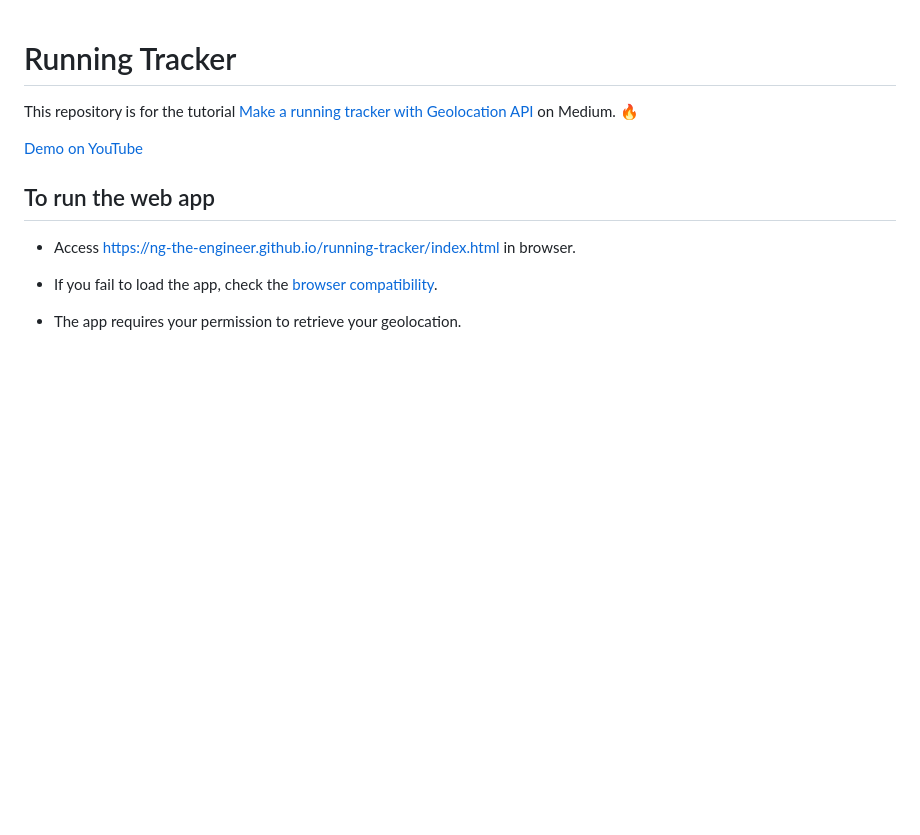
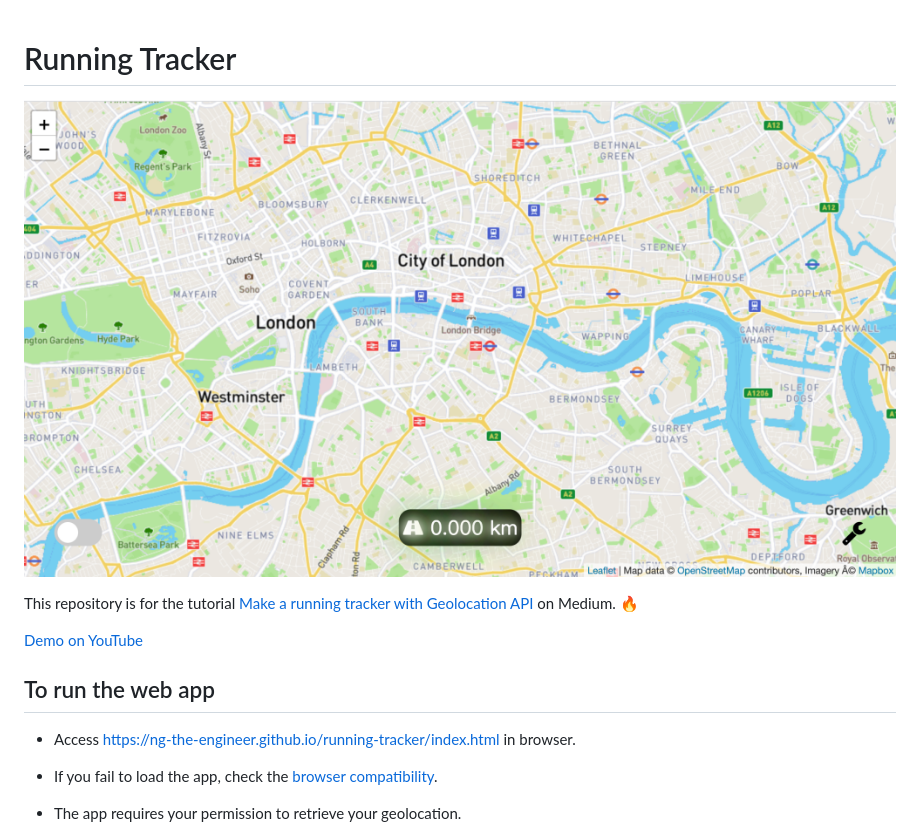
Before and after one commit to ng-the-engineer/running-tracker, a Markdown page: README.md, the part around the change. Rendered like a GitHub page; pictures changed too: images/thumbnail.png (added); blank space fills up the shorter version.

Commit message:
Add cover image

```diff
--- a/README.md
+++ b/README.md
@@ -1,4 +1,6 @@
 # Running Tracker
+
+![Landing page](./images/thumbnail.png)
 
 This repository is for the tutorial [Make a running tracker with Geolocation API]() on Medium. 🔥
 
```
